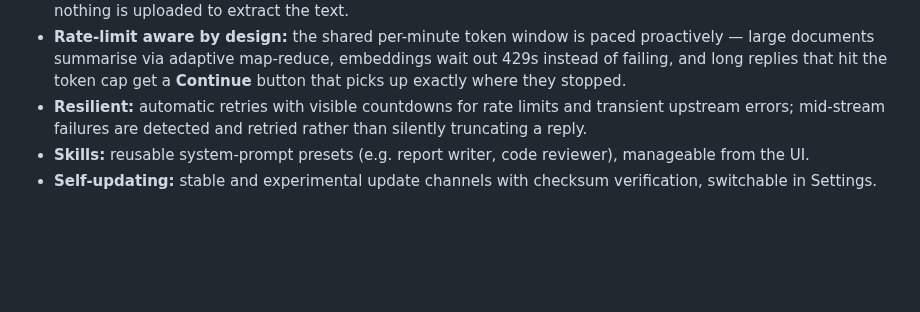
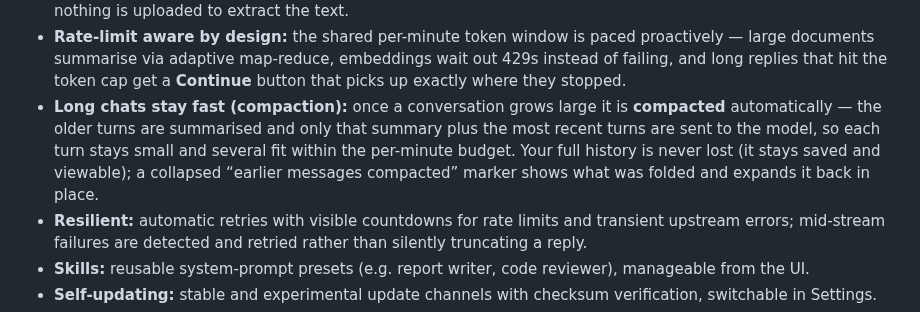
Before and after one commit to hack-techv2/LCL, a Markdown page: README.md, the part around the change. Rendered like a GitHub page; blank space fills up the shorter version.

Commit message:
docs: add conversation compaction to the feature list [alpha]

```diff
--- a/README.md
+++ b/README.md
@@ -29,6 +29,12 @@ browser interface at `http://localhost:3000`.
   proactively — large documents summarise via adaptive map-reduce, embeddings
   wait out 429s instead of failing, and long replies that hit the token cap get
   a **Continue** button that picks up exactly where they stopped.
+- **Long chats stay fast (compaction):** once a conversation grows large it is
+  **compacted** automatically — the older turns are summarised and only that
+  summary plus the most recent turns are sent to the model, so each turn stays
+  small and several fit within the per-minute budget. Your full history is never
+  lost (it stays saved and viewable); a collapsed “earlier messages compacted”
+  marker shows what was folded and expands it back in place.
 - **Resilient:** automatic retries with visible countdowns for rate limits and
   transient upstream errors; mid-stream failures are detected and retried
   rather than silently truncating a reply.
```
